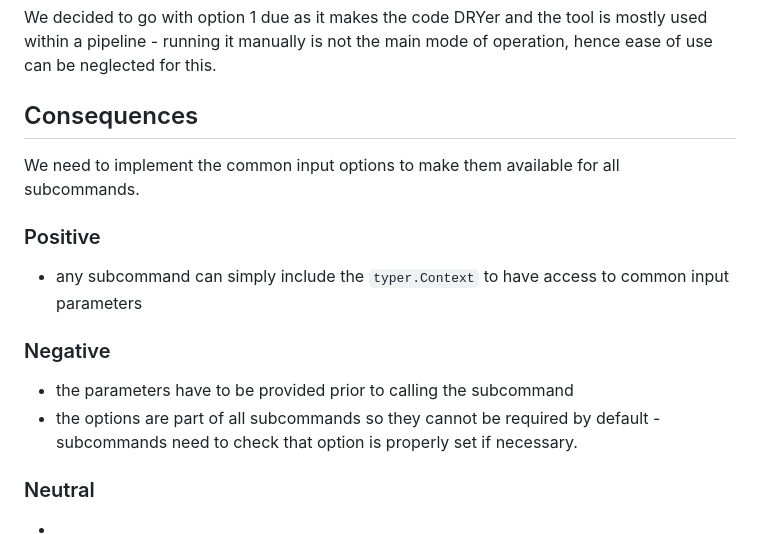
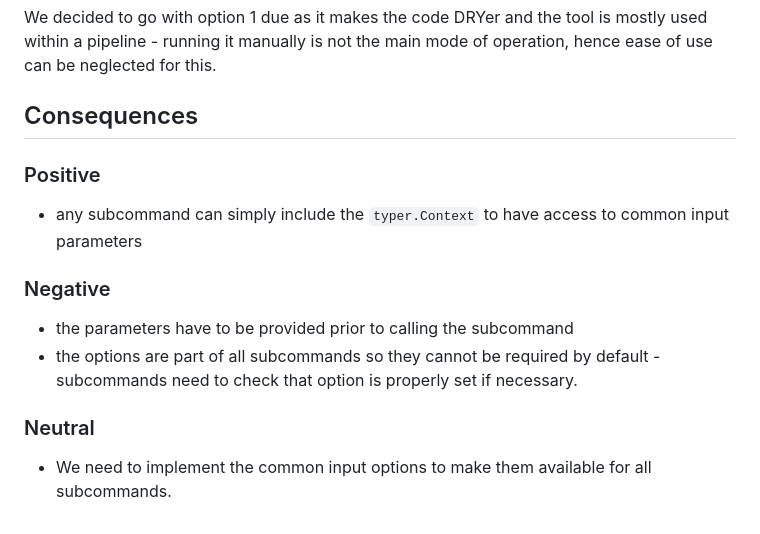
Before and after one commit to InPreD/tsoppy, a Markdown page: docs/decisions/adr-003-common-input-options.md, the part around the change. GitHub-like rendering.

Commit message:
docs: move neutral consequence to correct section

```diff
--- a/docs/decisions/adr-003-common-input-options.md
+++ b/docs/decisions/adr-003-common-input-options.md
@@ -93,8 +93,6 @@ We decided to go with option 1 due as it makes the code DRYer and the tool is mo
 
 ## Consequences
 
-We need to implement the common input options to make them available for all subcommands.
-
 ### Positive
 
 - any subcommand can simply include the `typer.Context` to have access to common input parameters
@@ -106,4 +104,4 @@ We need to implement the common input options to make them available for all sub
 
 ### Neutral
 
--
+- We need to implement the common input options to make them available for all subcommands.
```
